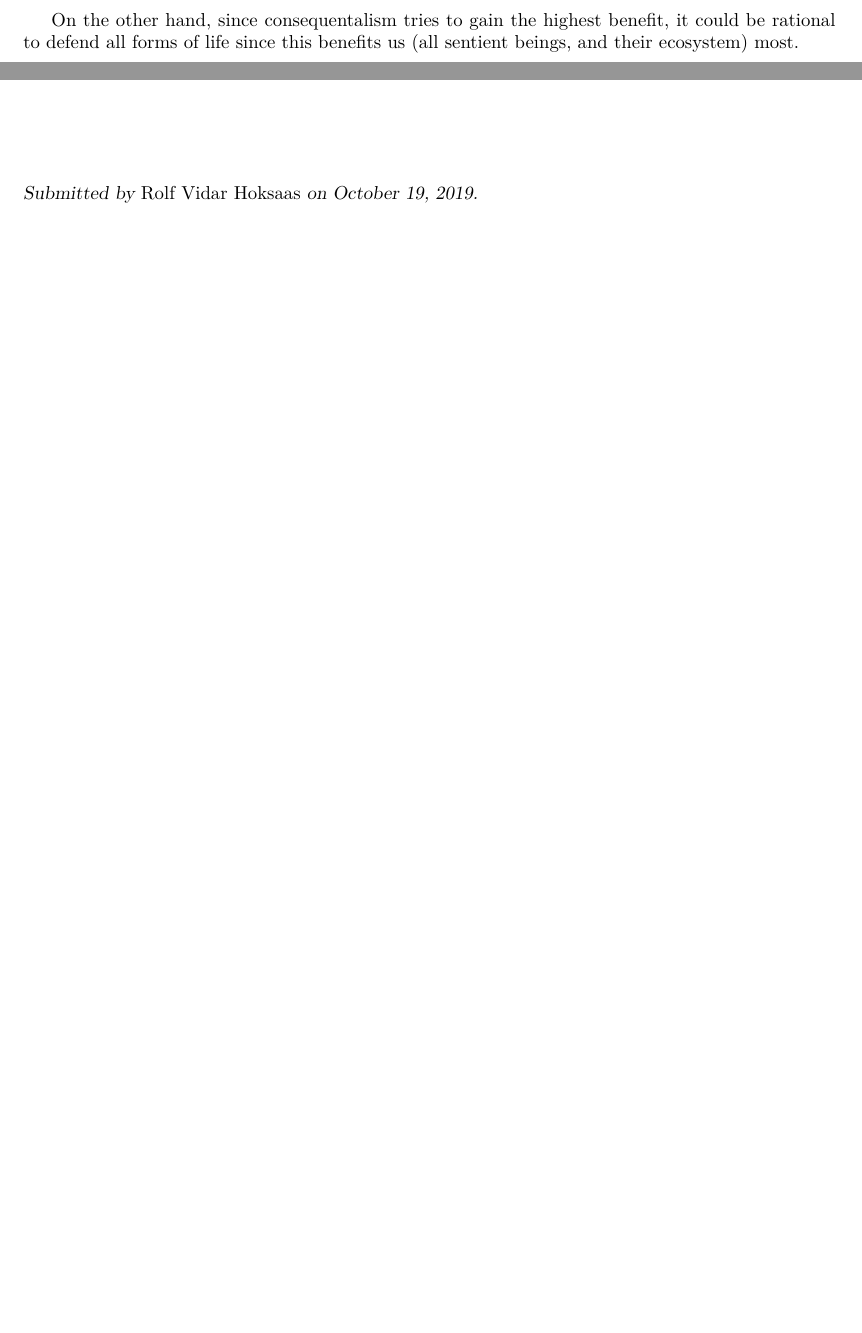
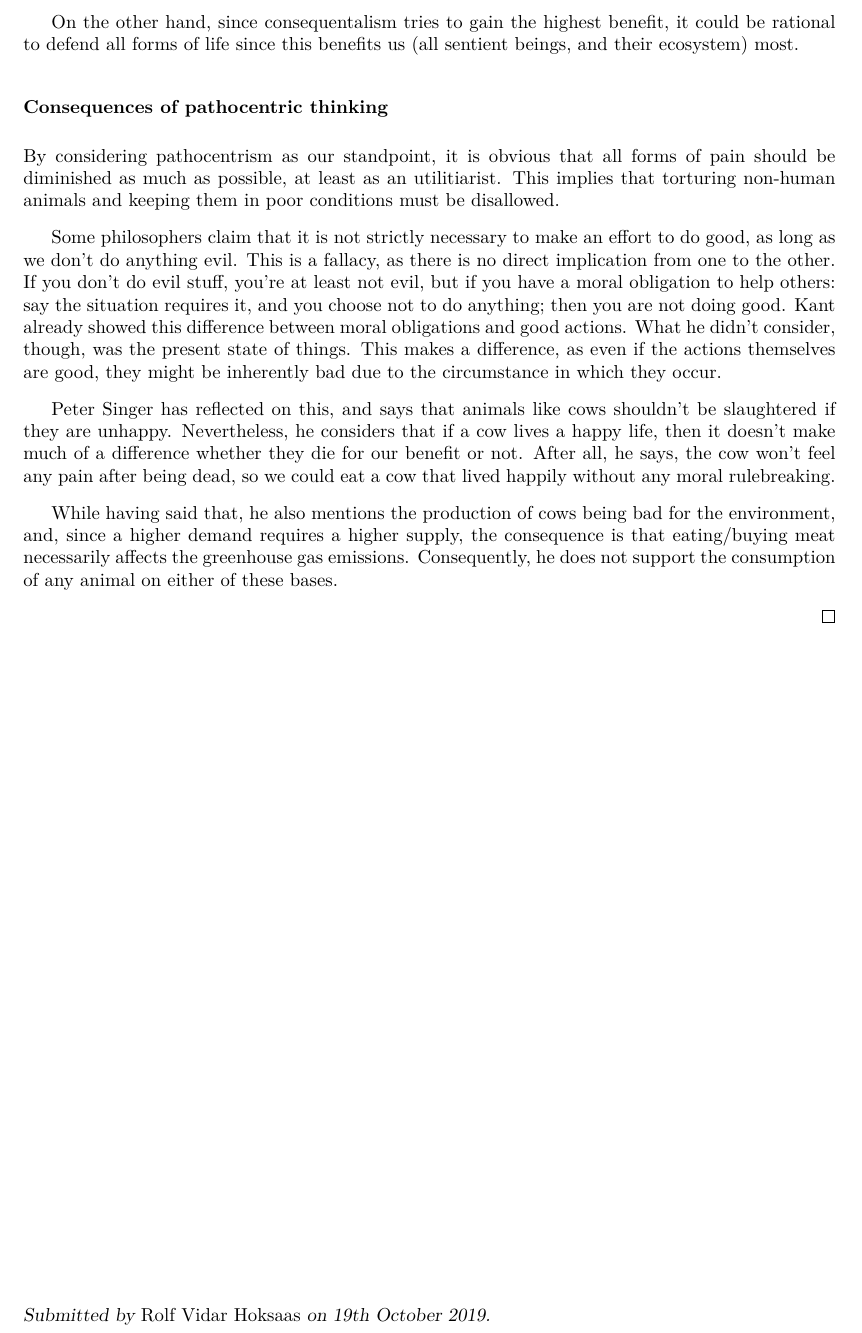
Before and after one commit to mazunki/uio, a LaTeX document (EXPHIL03E/oblig2/argumentative_singer.tex): two parts of page 2 of 2 before the commit and part of page 2 of 2 after it, the two joined at a grey line, cut so that both start at the same text, the shorter picture padded with empty space. Compiled offline with pdfLaTeX.

Commit message:
draft done?

```diff
--- a/EXPHIL03E/oblig2/argumentative_singer.tex
+++ b/EXPHIL03E/oblig2/argumentative_singer.tex
@@ -1,4 +1,8 @@
 \documentclass{myassignment}
+\usepackage[UKenglish]{babel}
+\usepackage[autostyle]{csquotes}
+\MakeOuterQuote{"}
+\newcommand{\q}[1]{``#1''}
 \courselabel{EXPHIL03E}
 \exercisesheet{Assignment 2}{Argumentative text}%%ignorewc
 
@@ -28,4 +32,16 @@
 
 		On the other hand, since consequentalism tries to gain the highest benefit, it could be rational to defend all forms of life since this benefits us (all sentient beings, and their ecosystem) most.
+
+		%TODO: Add stuff: act- vs rule-utilitianiarsm (JJC Smart)
+
+		\subsubsection*{Consequences of pathocentric thinking}%%ignorewc
+
+		By considering pathocentrism as our standpoint, it is obvious that all forms of pain should be diminished as much as possible, at least as an utilitiarist. This implies that torturing non-human animals and keeping them in poor conditions must be disallowed.
+
+		Some philosophers claim that it is not strictly necessary to make an effort to do good, as long as we don't do anything evil. This is a fallacy, as there is no direct implication from one to the other. If you don't do evil stuff, you're at least not evil, but if you have a moral obligation to help others: say the situation requires it, and you choose not to do anything; then you are not doing good. Kant already showed this difference between moral obligations and good actions. What he didn't consider, though, was the present state of things. This makes a difference, as even if the actions themselves are good, they might be inherently bad due to the circumstance in which they occur.
+
+		Peter Singer has reflected on this, and says that animals like cows shouldn't be slaughtered if they are unhappy. Nevertheless, he considers that if a cow lives a happy life, then it doesn't make much of a difference whether they die for our benefit or not. After all, he says, the cow won't feel any pain after being dead, so we could eat a cow that lived happily without any moral rulebreaking.
+
+		While having said that, he also mentions the production of cows being bad for the environment, and, since a higher demand requires a higher supply, the consequence is that eating/buying meat necessarily affects the greenhouse gas emissions. Consequently, he does not support the consumption of any animal on either of these bases.
  	\end{answer}
 \end{document}
```
Also changed, not shown: EXPHIL03E/oblig2/argumentative_singer.pdf, EXPHIL03E/oblig2/argumentative_singer.tex (2 more changed lines).
